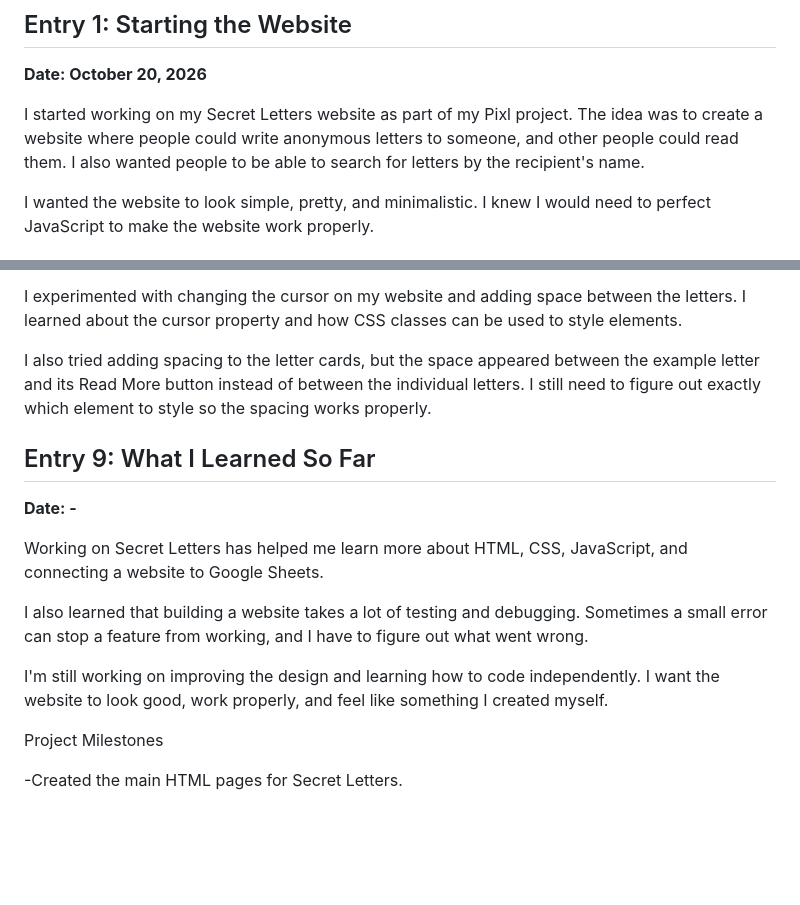
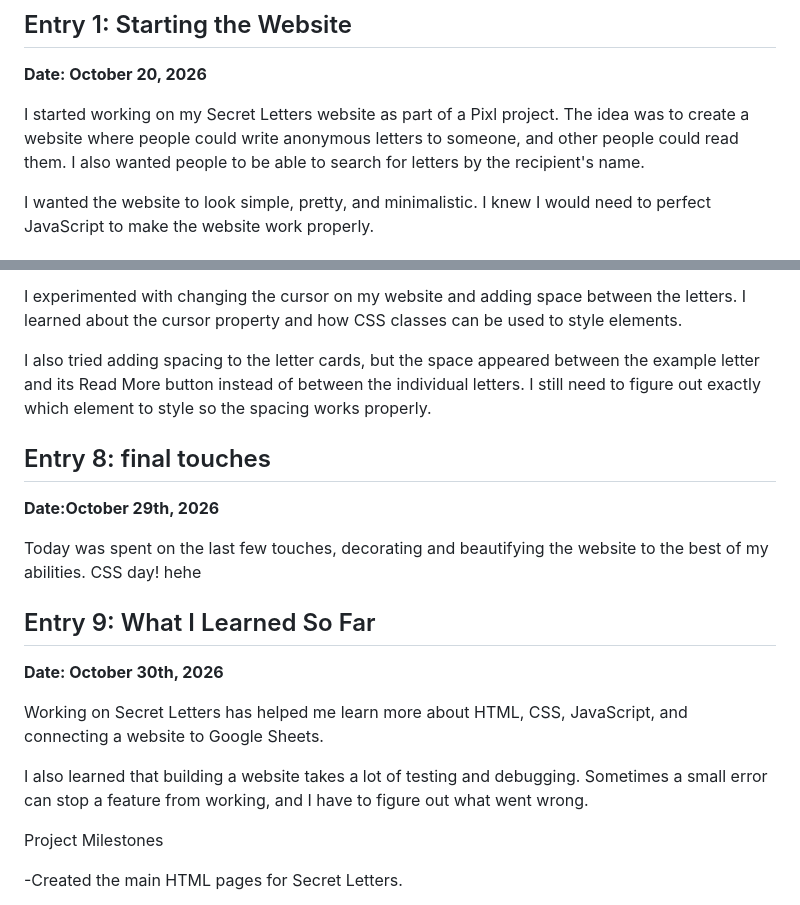
Before and after one commit to mus-star125/Unsent-Letterss, a Markdown page: JOURNAL.md, 2 parts joined by grey strips. GitHub-like rendering; blank space fills up the shorter version.

Commit message:
Update JOURNAL.md with new entries and edits
Added final touches entry and updated dates in journal.

```diff
--- a/JOURNAL.md
+++ b/JOURNAL.md
@@ -6,7 +6,7 @@
 
 **Date: October 20, 2026**
 
-I started working on my Secret Letters website as part of my Pixl project. The idea was to create a website where people could write anonymous letters to someone, and other people could read them. I also wanted people to be able to search for letters by the recipient's name.
+I started working on my Secret Letters website as part of a Pixl project. The idea was to create a website where people could write anonymous letters to someone, and other people could read them. I also wanted people to be able to search for letters by the recipient's name.
 
 I wanted the website to look simple, pretty, and minimalistic. I knew I would need to perfect JavaScript to make the website work properly.
 
@@ -62,15 +62,19 @@ I experimented with changing the cursor on my website and adding space between t
 
 I also tried adding spacing to the letter cards, but the space appeared between the example letter and its Read More button instead of between the individual letters. I still need to figure out exactly which element to style so the spacing works properly.
 
+## Entry 8: final touches
+**Date:October 29th, 2026**
+
+Today was spent on the last few touches, decorating and beautifying the website to the best of my abilities. CSS day! hehe
+
 ## Entry 9: What I Learned So Far
 
-**Date: -**
+**Date: October 30th, 2026**
 
 Working on Secret Letters has helped me learn more about HTML, CSS, JavaScript, and connecting a website to Google Sheets.
 
 I also learned that building a website takes a lot of testing and debugging. Sometimes a small error can stop a feature from working, and I have to figure out what went wrong.
 
-I'm still working on improving the design and learning how to code independently. I want the website to look good, work properly, and feel like something I created myself.
 
 Project Milestones
 
```
